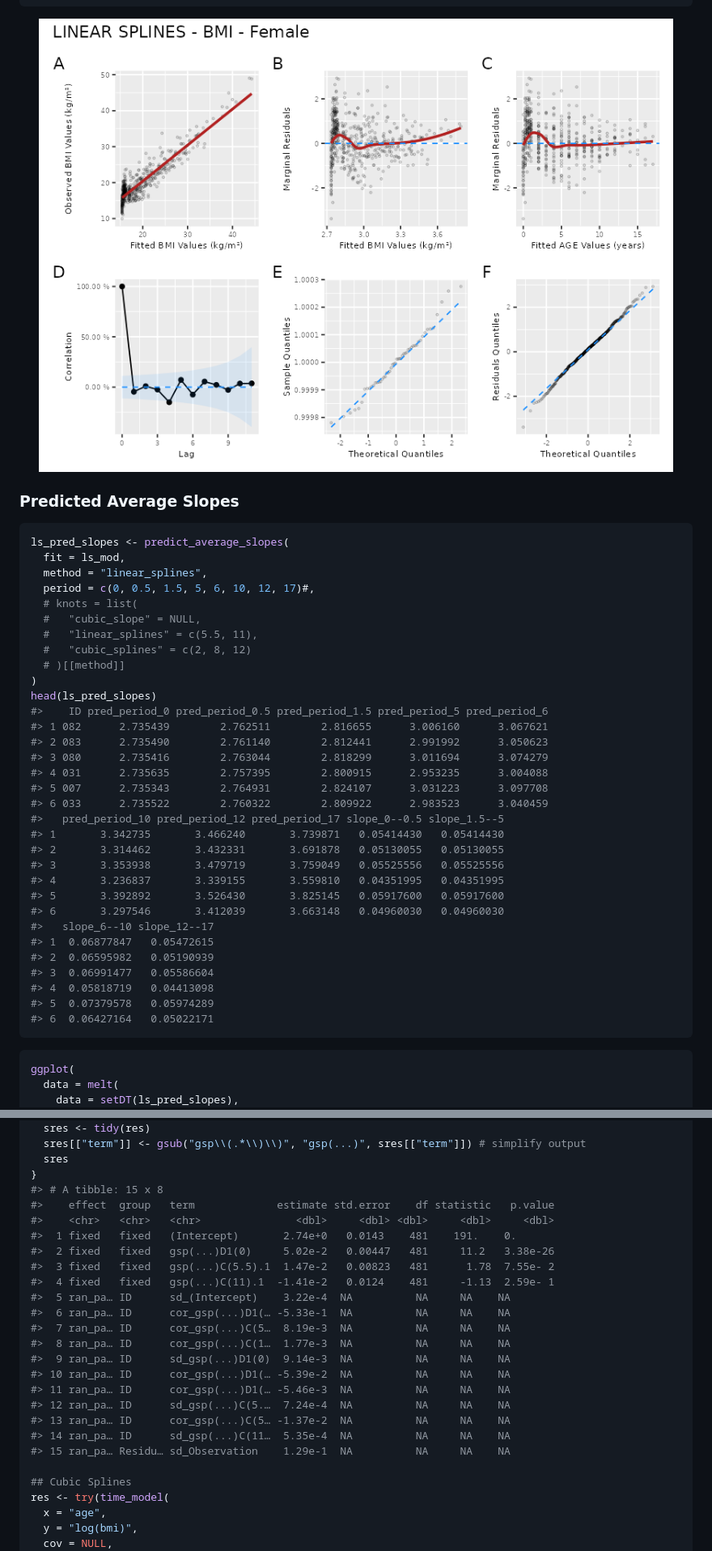
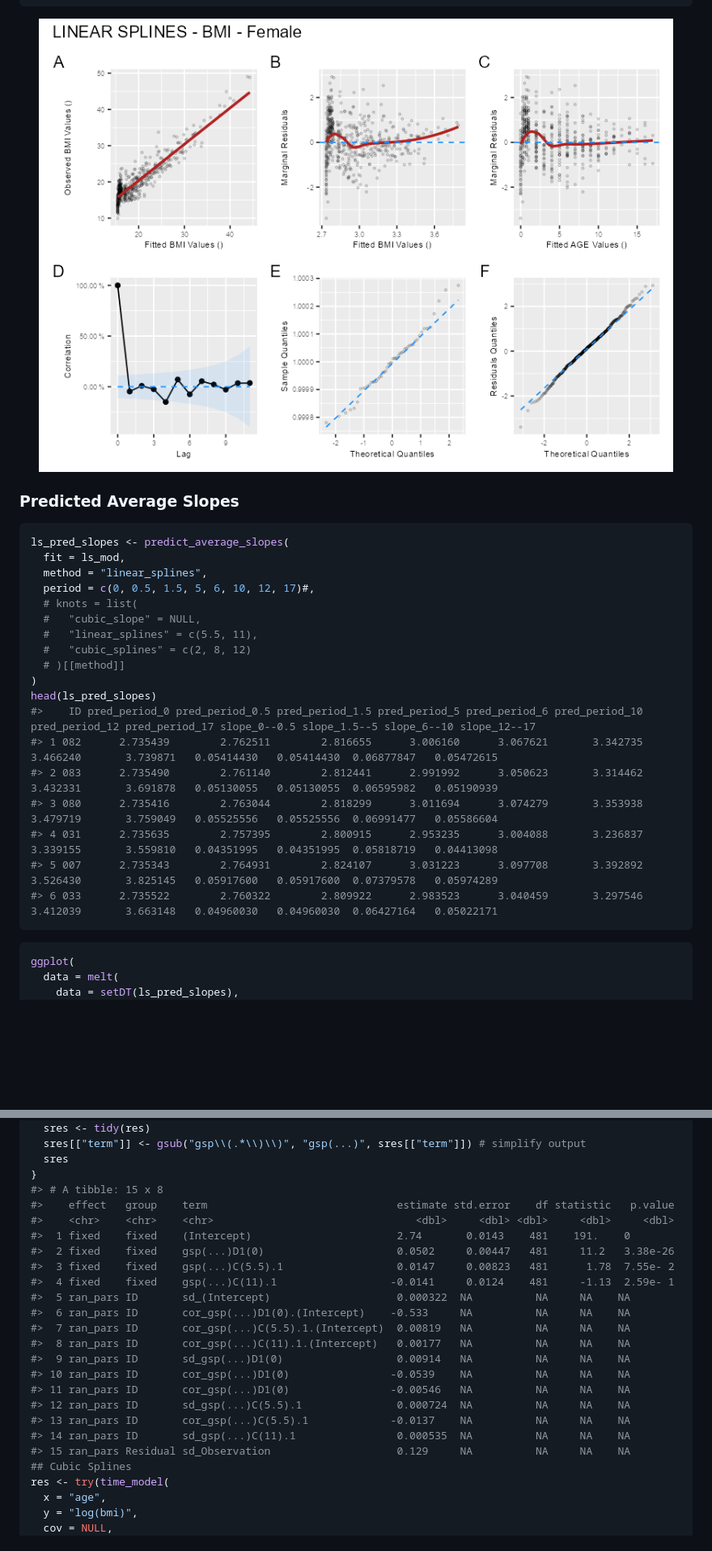
Before and after one commit to mcanouil/eggla, a Markdown page: README.md, 2 parts joined by grey strips. Shown at 81% size. GitHub-like rendering; pictures changed too: man/figures/README-unnamed-chunk-11-1.png; blank space fills up the shorter version.

````diff
--- a/README.md
+++ b/README.md
@@ -222,27 +222,13 @@ ls_pred_slopes <- predict_average_slopes(
   # )[[method]]
 )
 head(ls_pred_slopes)
-#>    ID pred_period_0 pred_period_0.5 pred_period_1.5 pred_period_5 pred_period_6
-#> 1 082      2.735439        2.762511        2.816655      3.006160      3.067621
-#> 2 083      2.735490        2.761140        2.812441      2.991992      3.050623
-#> 3 080      2.735416        2.763044        2.818299      3.011694      3.074279
-#> 4 031      2.735635        2.757395        2.800915      2.953235      3.004088
-#> 5 007      2.735343        2.764931        2.824107      3.031223      3.097708
-#> 6 033      2.735522        2.760322        2.809922      2.983523      3.040459
-#>   pred_period_10 pred_period_12 pred_period_17 slope_0--0.5 slope_1.5--5
-#> 1       3.342735       3.466240       3.739871   0.05414430   0.05414430
-#> 2       3.314462       3.432331       3.691878   0.05130055   0.05130055
-#> 3       3.353938       3.479719       3.759049   0.05525556   0.05525556
-#> 4       3.236837       3.339155       3.559810   0.04351995   0.04351995
-#> 5       3.392892       3.526430       3.825145   0.05917600   0.05917600
-#> 6       3.297546       3.412039       3.663148   0.04960030   0.04960030
-#>   slope_6--10 slope_12--17
-#> 1  0.06877847   0.05472615
-#> 2  0.06595982   0.05190939
-#> 3  0.06991477   0.05586604
-#> 4  0.05818719   0.04413098
-#> 5  0.07379578   0.05974289
-#> 6  0.06427164   0.05022171
+#>    ID pred_period_0 pred_period_0.5 pred_period_1.5 pred_period_5 pred_period_6 pred_period_10 pred_period_12 pred_period_17 slope_0--0.5 slope_1.5--5 slope_6--10 slope_12--17
+#> 1 082      2.735439        2.762511        2.816655      3.006160      3.067621       3.342735       3.466240       3.739871   0.05414430   0.05414430  0.06877847   0.05472615
+#> 2 083      2.735490        2.761140        2.812441      2.991992      3.050623       3.314462       3.432331       3.691878   0.05130055   0.05130055  0.06595982   0.05190939
+#> 3 080      2.735416        2.763044        2.818299      3.011694      3.074279       3.353938       3.479719       3.759049   0.05525556   0.05525556  0.06991477   0.05586604
+#> 4 031      2.735635        2.757395        2.800915      2.953235      3.004088       3.236837       3.339155       3.559810   0.04351995   0.04351995  0.05818719   0.04413098
+#> 5 007      2.735343        2.764931        2.824107      3.031223      3.097708       3.392892       3.526430       3.825145   0.05917600   0.05917600  0.07379578   0.05974289
+#> 6 033      2.735522        2.760322        2.809922      2.983523      3.040459       3.297546       3.412039       3.663148   0.04960030   0.04960030  0.06427164   0.05022171
 ```
 
 ``` r
@@ -390,24 +376,23 @@ if (!inherits(res, "try-error")) {
   sres
 }
 #> # A tibble: 15 x 8
-#>    effect  group   term             estimate std.error    df statistic   p.value
-#>    <chr>   <chr>   <chr>               <dbl>     <dbl> <dbl>     <dbl>     <dbl>
-#>  1 fixed   fixed   (Intercept)       2.74e+0   0.0143    481    191.    0.
-#>  2 fixed   fixed   gsp(...)D1(0)     5.02e-2   0.00447   481     11.2   3.38e-26
-#>  3 fixed   fixed   gsp(...)C(5.5).1  1.47e-2   0.00823   481      1.78  7.55e- 2
-#>  4 fixed   fixed   gsp(...)C(11).1  -1.41e-2   0.0124    481     -1.13  2.59e- 1
-#>  5 ran_pa… ID      sd_(Intercept)    3.22e-4  NA          NA     NA    NA
-#>  6 ran_pa… ID      cor_gsp(...)D1(… -5.33e-1  NA          NA     NA    NA
-#>  7 ran_pa… ID      cor_gsp(...)C(5…  8.19e-3  NA          NA     NA    NA
-#>  8 ran_pa… ID      cor_gsp(...)C(1…  1.77e-3  NA          NA     NA    NA
-#>  9 ran_pa… ID      sd_gsp(...)D1(0)  9.14e-3  NA          NA     NA    NA
-#> 10 ran_pa… ID      cor_gsp(...)D1(… -5.39e-2  NA          NA     NA    NA
-#> 11 ran_pa… ID      cor_gsp(...)D1(… -5.46e-3  NA          NA     NA    NA
-#> 12 ran_pa… ID      sd_gsp(...)C(5.…  7.24e-4  NA          NA     NA    NA
-#> 13 ran_pa… ID      cor_gsp(...)C(5… -1.37e-2  NA          NA     NA    NA
-#> 14 ran_pa… ID      sd_gsp(...)C(11…  5.35e-4  NA          NA     NA    NA
-#> 15 ran_pa… Residu… sd_Observation    1.29e-1  NA          NA     NA    NA
-
+#>    effect   group    term                              estimate std.error    df statistic   p.value
+#>    <chr>    <chr>    <chr>                                <dbl>     <dbl> <dbl>     <dbl>     <dbl>
+#>  1 fixed    fixed    (Intercept)                       2.74       0.0143    481    191.    0
+#>  2 fixed    fixed    gsp(...)D1(0)                     0.0502     0.00447   481     11.2   3.38e-26
+#>  3 fixed    fixed    gsp(...)C(5.5).1                  0.0147     0.00823   481      1.78  7.55e- 2
+#>  4 fixed    fixed    gsp(...)C(11).1                  -0.0141     0.0124    481     -1.13  2.59e- 1
+#>  5 ran_pars ID       sd_(Intercept)                    0.000322  NA          NA     NA    NA
+#>  6 ran_pars ID       cor_gsp(...)D1(0).(Intercept)    -0.533     NA          NA     NA    NA
+#>  7 ran_pars ID       cor_gsp(...)C(5.5).1.(Intercept)  0.00819   NA          NA     NA    NA
+#>  8 ran_pars ID       cor_gsp(...)C(11).1.(Intercept)   0.00177   NA          NA     NA    NA
+#>  9 ran_pars ID       sd_gsp(...)D1(0)                  0.00914   NA          NA     NA    NA
+#> 10 ran_pars ID       cor_gsp(...)D1(0)                -0.0539    NA          NA     NA    NA
+#> 11 ran_pars ID       cor_gsp(...)D1(0)                -0.00546   NA          NA     NA    NA
+#> 12 ran_pars ID       sd_gsp(...)C(5.5).1               0.000724  NA          NA     NA    NA
+#> 13 ran_pars ID       cor_gsp(...)C(5.5).1             -0.0137    NA          NA     NA    NA
+#> 14 ran_pars ID       sd_gsp(...)C(11).1                0.000535  NA          NA     NA    NA
+#> 15 ran_pars Residual sd_Observation                    0.129     NA          NA     NA    NA
 ## Cubic Splines
 res <- try(time_model(
   x = "age",
````
Also changed, not shown: other parts of README.md (+130 -133 lines), man/figures/README-unnamed-chunk-10-1.png, man/figures/README-unnamed-chunk-13-1.png, man/figures/README-unnamed-chunk-15-1.png, man/figures/README-unnamed-chunk-5-1.png, 1 other file.
